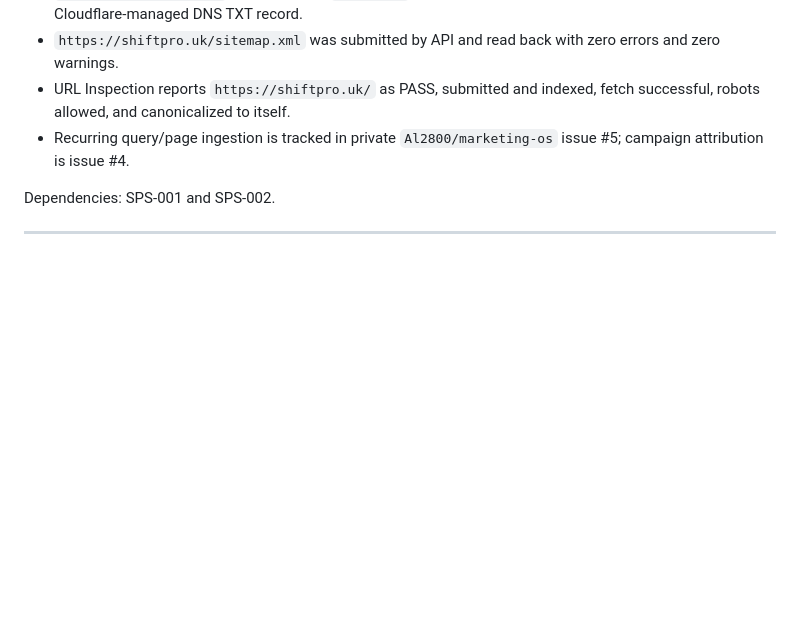
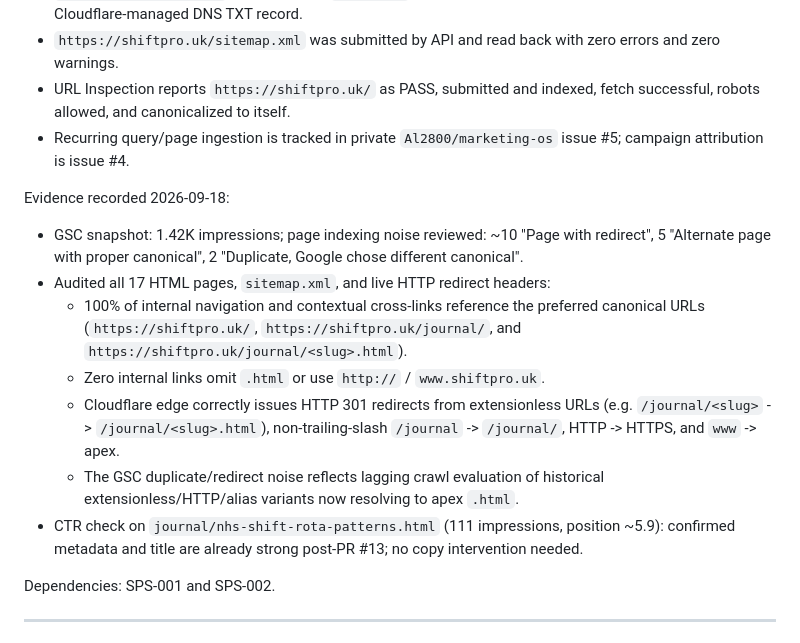
Before and after one commit to Al2800/ShiftPro-Site, a Markdown page: docs/SHIFTPRO_SITE_TICKETS.md, the part around the change. Drawn GitHub-style; blank space fills up the shorter version.

Commit message:
docs(seo): record GSC canonical and redirect reconciliation evidence
Co-authored-by: Al2800 <Al2800@users.noreply.github.com>

```diff
--- a/docs/SHIFTPRO_SITE_TICKETS.md
+++ b/docs/SHIFTPRO_SITE_TICKETS.md
@@ -261,6 +261,16 @@ Evidence recorded 2026-08-10:
 - URL Inspection reports `https://shiftpro.uk/` as PASS, submitted and indexed, fetch successful, robots allowed, and canonicalized to itself.
 - Recurring query/page ingestion is tracked in private `Al2800/marketing-os` issue #5; campaign attribution is issue #4.
 
+Evidence recorded 2026-09-18:
+
+- GSC snapshot: 1.42K impressions; page indexing noise reviewed: ~10 "Page with redirect", 5 "Alternate page with proper canonical", 2 "Duplicate, Google chose different canonical".
+- Audited all 17 HTML pages, `sitemap.xml`, and live HTTP redirect headers:
+  - 100% of internal navigation and contextual cross-links reference the preferred canonical URLs (`https://shiftpro.uk/`, `https://shiftpro.uk/journal/`, and `https://shiftpro.uk/journal/<slug>.html`).
+  - Zero internal links omit `.html` or use `http://` / `www.shiftpro.uk`.
+  - Cloudflare edge correctly issues HTTP 301 redirects from extensionless URLs (e.g. `/journal/<slug>` -> `/journal/<slug>.html`), non-trailing-slash `/journal` -> `/journal/`, HTTP -> HTTPS, and `www` -> apex.
+  - The GSC duplicate/redirect noise reflects lagging crawl evaluation of historical extensionless/HTTP/alias variants now resolving to apex `.html`.
+- CTR check on `journal/nhs-shift-rota-patterns.html` (111 impressions, position ~5.9): confirmed metadata and title are already strong post-PR #13; no copy intervention needed.
+
 Dependencies: SPS-001 and SPS-002.
 
 ---
```
